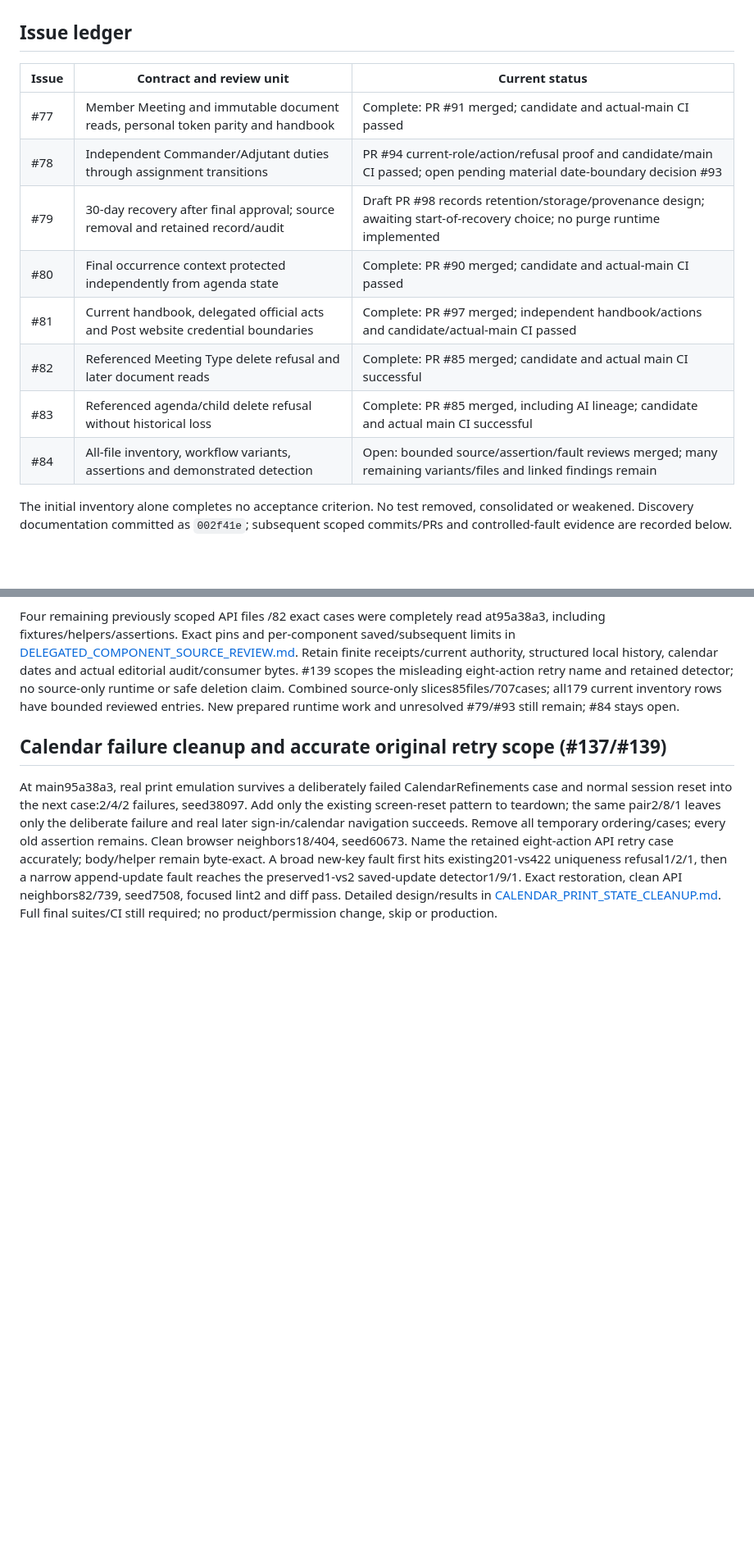
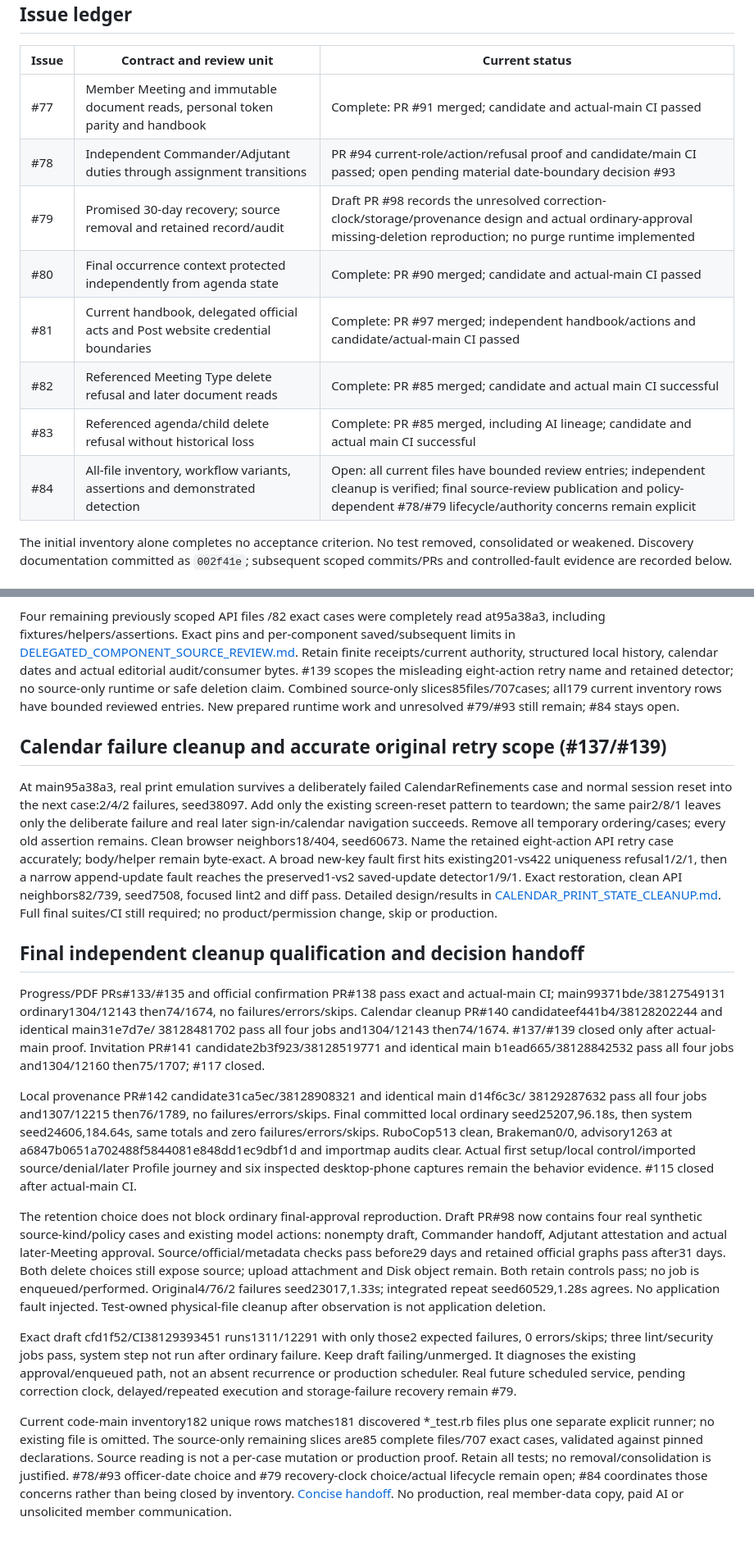
Before and after one commit to AndreRobitaille/LegionPostTools, a Markdown page: docs/testing/OVERNIGHT_REVIEW_2026-10-10.md, 2 parts joined by grey strips. Shown at 82% size. GitHub-like rendering; blank space fills up the shorter version.

Commit message:
Record verified cleanup results and the remaining decision handoff

```diff
--- a/docs/testing/OVERNIGHT_REVIEW_2026-10-10.md
+++ b/docs/testing/OVERNIGHT_REVIEW_2026-10-10.md
@@ -35,12 +35,12 @@ Push/merge does not invoke repository deployment. Recheck before first push/merg
 | --- | --- | --- |
 | #77 | Member Meeting and immutable document reads, personal token parity and handbook | Complete: PR #91 merged; candidate and actual-main CI passed |
 | #78 | Independent Commander/Adjutant duties through assignment transitions | PR #94 current-role/action/refusal proof and candidate/main CI passed; open pending material date-boundary decision #93 |
-| #79 | 30-day recovery after final approval; source removal and retained record/audit | Draft PR #98 records retention/storage/provenance design; awaiting start-of-recovery choice; no purge runtime implemented |
+| #79 | Promised 30-day recovery; source removal and retained record/audit | Draft PR #98 records the unresolved correction-clock/storage/provenance design and actual ordinary-approval missing-deletion reproduction; no purge runtime implemented |
 | #80 | Final occurrence context protected independently from agenda state | Complete: PR #90 merged; candidate and actual-main CI passed |
 | #81 | Current handbook, delegated official acts and Post website credential boundaries | Complete: PR #97 merged; independent handbook/actions and candidate/actual-main CI passed |
 | #82 | Referenced Meeting Type delete refusal and later document reads | Complete: PR #85 merged; candidate and actual main CI successful |
 | #83 | Referenced agenda/child delete refusal without historical loss | Complete: PR #85 merged, including AI lineage; candidate and actual main CI successful |
-| #84 | All-file inventory, workflow variants, assertions and demonstrated detection | Open: bounded source/assertion/fault reviews merged; many remaining variants/files and linked findings remain |
+| #84 | All-file inventory, workflow variants, assertions and demonstrated detection | Open: all current files have bounded review entries; independent cleanup is verified; final source-review publication and policy-dependent #78/#79 lifecycle/authority concerns remain explicit |
 
 The initial inventory alone completes no acceptance criterion. No test removed,
 consolidated or weakened. Discovery documentation committed as `002f41e`; subsequent
@@ -1172,3 +1172,44 @@ narrow append-update fault reaches the preserved1-vs2 saved-update detector1/9/1
 Exact restoration, clean API neighbors82/739, seed7508, focused lint2 and diff pass.
 Detailed design/results in [CALENDAR_PRINT_STATE_CLEANUP.md](CALENDAR_PRINT_STATE_CLEANUP.md).
 Full final suites/CI still required; no product/permission change, skip or production.
+
+## Final independent cleanup qualification and decision handoff
+
+Progress/PDF PRs#133/#135 and official confirmation PR#138 pass exact and actual-main
+CI; main99371bde/38127549131 ordinary1304/12143 then74/1674, no failures/errors/skips.
+Calendar cleanup PR#140 candidateef441b4/38128202244 and identical main31e7d7e/
+38128481702 pass all four jobs and1304/12143 then74/1674. #137/#139 closed only after
+actual-main proof. Invitation PR#141 candidate2b3f923/38128519771 and identical main
+b1ead665/38128842532 pass all four jobs and1304/12160 then75/1707; #117 closed.
+
+Local provenance PR#142 candidate31ca5ec/38128908321 and identical main d14f6c3c/
+38129287632 pass all four jobs and1307/12215 then76/1789, no failures/errors/skips.
+Final committed local ordinary seed25207,96.18s, then system seed24606,184.64s, same
+totals and zero failures/errors/skips. RuboCop513 clean, Brakeman0/0, advisory1263 at
+a6847b0651a702488f5844081e848dd1ec9dbf1d and importmap audits clear. Actual first
+setup/local control/imported source/denial/later Profile journey and six inspected
+desktop-phone captures remain the behavior evidence. #115 closed after actual-main CI.
+
+The retention choice does not block ordinary final-approval reproduction. Draft PR#98
+now contains four real synthetic source-kind/policy cases and existing model actions:
+nonempty draft, Commander handoff, Adjutant attestation and actual later-Meeting approval.
+Source/official/metadata checks pass before29 days and retained official graphs pass
+after31 days. Both delete choices still expose source; upload attachment and Disk object
+remain. Both retain controls pass; no job is enqueued/performed. Original4/76/2 failures
+seed23017,1.33s; integrated repeat seed60529,1.28s agrees. No application fault injected.
+Test-owned physical-file cleanup after observation is not application deletion.
+
+Exact draft cfd1f52/CI38129393451 runs1311/12291 with only those2 expected failures,
+0 errors/skips; three lint/security jobs pass, system step not run after ordinary failure.
+Keep draft failing/unmerged. It diagnoses the existing approval/enqueued path, not an
+absent recurrence or production scheduler. Real future scheduled service, pending
+correction clock, delayed/repeated execution and storage-failure recovery remain #79.
+
+Current code-main inventory182 unique rows matches181 discovered *_test.rb files plus
+one separate explicit runner; no existing file is omitted. The source-only remaining
+slices are85 complete files/707 exact cases, validated against pinned declarations.
+Source reading is not a per-case mutation or production proof. Retain all tests; no
+removal/consolidation is justified. #78/#93 officer-date choice and #79 recovery-clock
+choice/actual lifecycle remain open; #84 coordinates those concerns rather than being
+closed by inventory. [Concise handoff](OVERNIGHT_HANDOFF_2026-10-11.md). No production,
+real member-data copy, paid AI or unsolicited member communication.
```
Also changed, not shown: other parts of docs/testing/OVERNIGHT_REVIEW_2026-10-10.md (+1 -1 lines), docs/testing/OVERNIGHT_HANDOFF_2026-10-11.md (added, +76 -0 lines).
